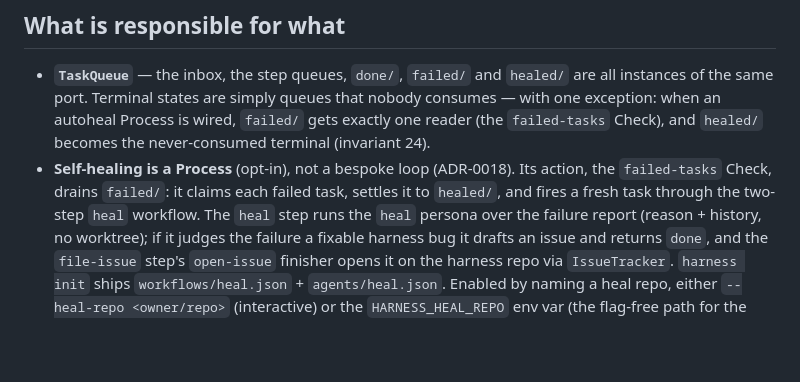
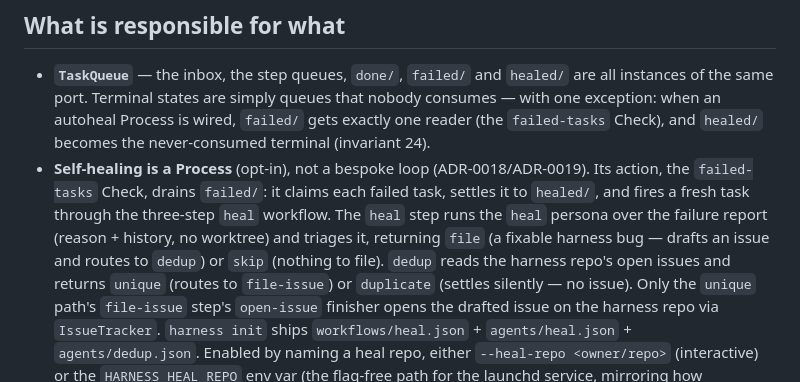
Before and after one commit to onpaj/harness_v2, a Markdown page: CLAUDE.md, the part around the change. Rendered like a GitHub page; blank space fills up the shorter version.

Commit message:
docs: sync the self-healing overview bullet to the three-step heal workflow

```diff
--- a/CLAUDE.md
+++ b/CLAUDE.md
@@ -230,14 +230,17 @@ Dependencies flow strictly downward, no cycles.
   consumes — with one exception: when an autoheal Process is wired, `failed/` gets
   exactly one reader (the `failed-tasks` Check), and `healed/` becomes the
   never-consumed terminal (invariant 24).
-- **Self-healing is a Process** (opt-in), not a bespoke loop (ADR-0018). Its action,
-  the `failed-tasks` Check, drains `failed/`: it claims each failed task, settles it
-  to `healed/`, and fires a fresh task through the two-step `heal` workflow. The
-  `heal` step runs the `heal` persona over the failure report (reason + history, no
-  worktree); if it judges the failure a fixable harness bug it drafts an issue and
-  returns `done`, and the `file-issue` step's `open-issue` finisher opens it on the
-  harness repo via `IssueTracker`. `harness init` ships `workflows/heal.json` +
-  `agents/heal.json`. Enabled by naming a heal repo, either `--heal-repo
+- **Self-healing is a Process** (opt-in), not a bespoke loop (ADR-0018/ADR-0019). Its
+  action, the `failed-tasks` Check, drains `failed/`: it claims each failed task,
+  settles it to `healed/`, and fires a fresh task through the three-step `heal`
+  workflow. The `heal` step runs the `heal` persona over the failure report (reason +
+  history, no worktree) and triages it, returning `file` (a fixable harness bug —
+  drafts an issue and routes to `dedup`) or `skip` (nothing to file). `dedup` reads
+  the harness repo's open issues and returns `unique` (routes to `file-issue`) or
+  `duplicate` (settles silently — no issue). Only the `unique` path's `file-issue`
+  step's `open-issue` finisher opens the drafted issue on the harness repo via
+  `IssueTracker`. `harness init` ships `workflows/heal.json` + `agents/heal.json` +
+  `agents/dedup.json`. Enabled by naming a heal repo, either `--heal-repo
   <owner/repo>` (interactive) or the `HARNESS_HEAL_REPO` env var (the flag-free
   path for the launchd service, mirroring how `SLACK_WEBHOOK_URL` gates the slack
   sink) — needs `--agent claude`; either serves `heal`, registers the `open-issue`
```
